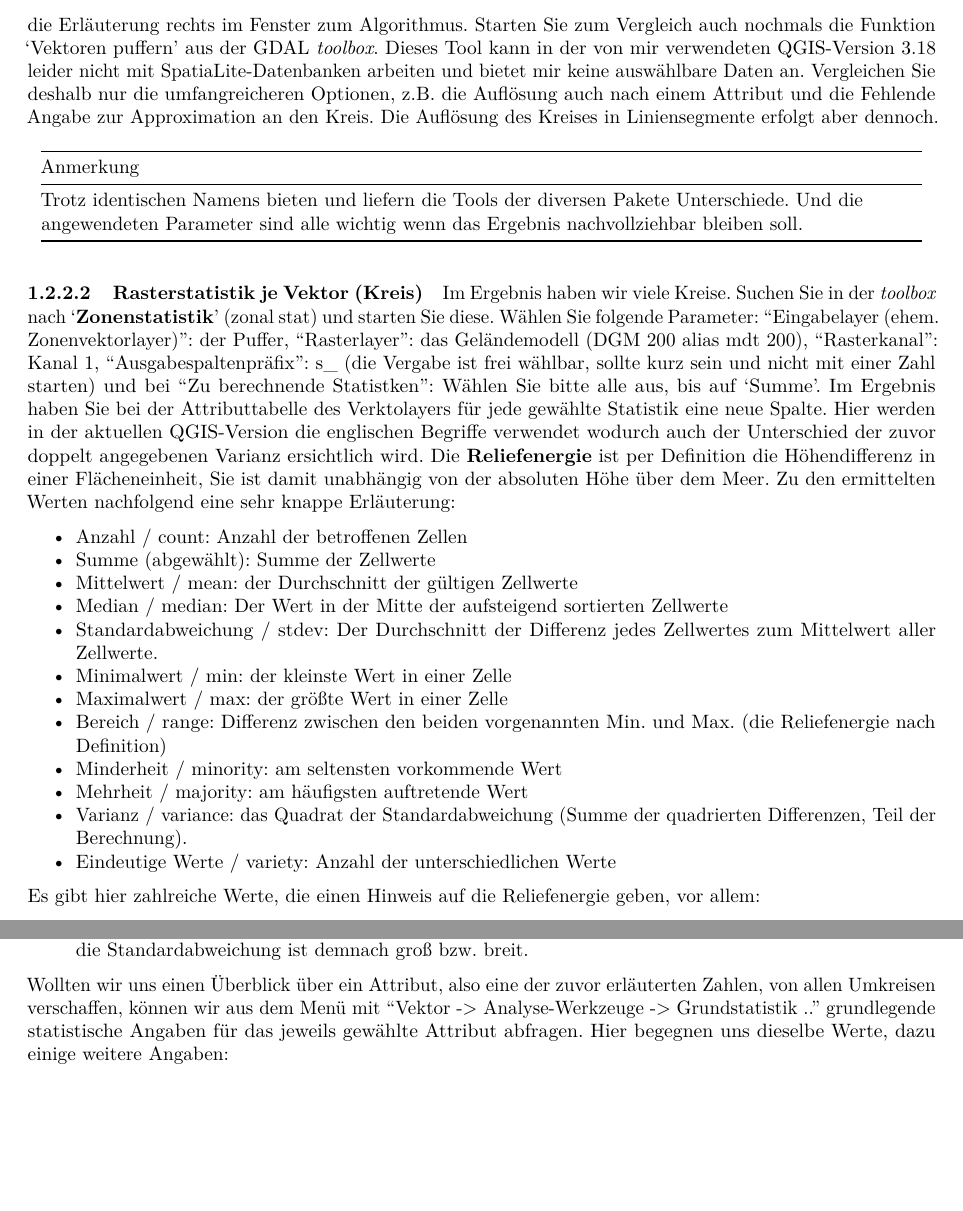
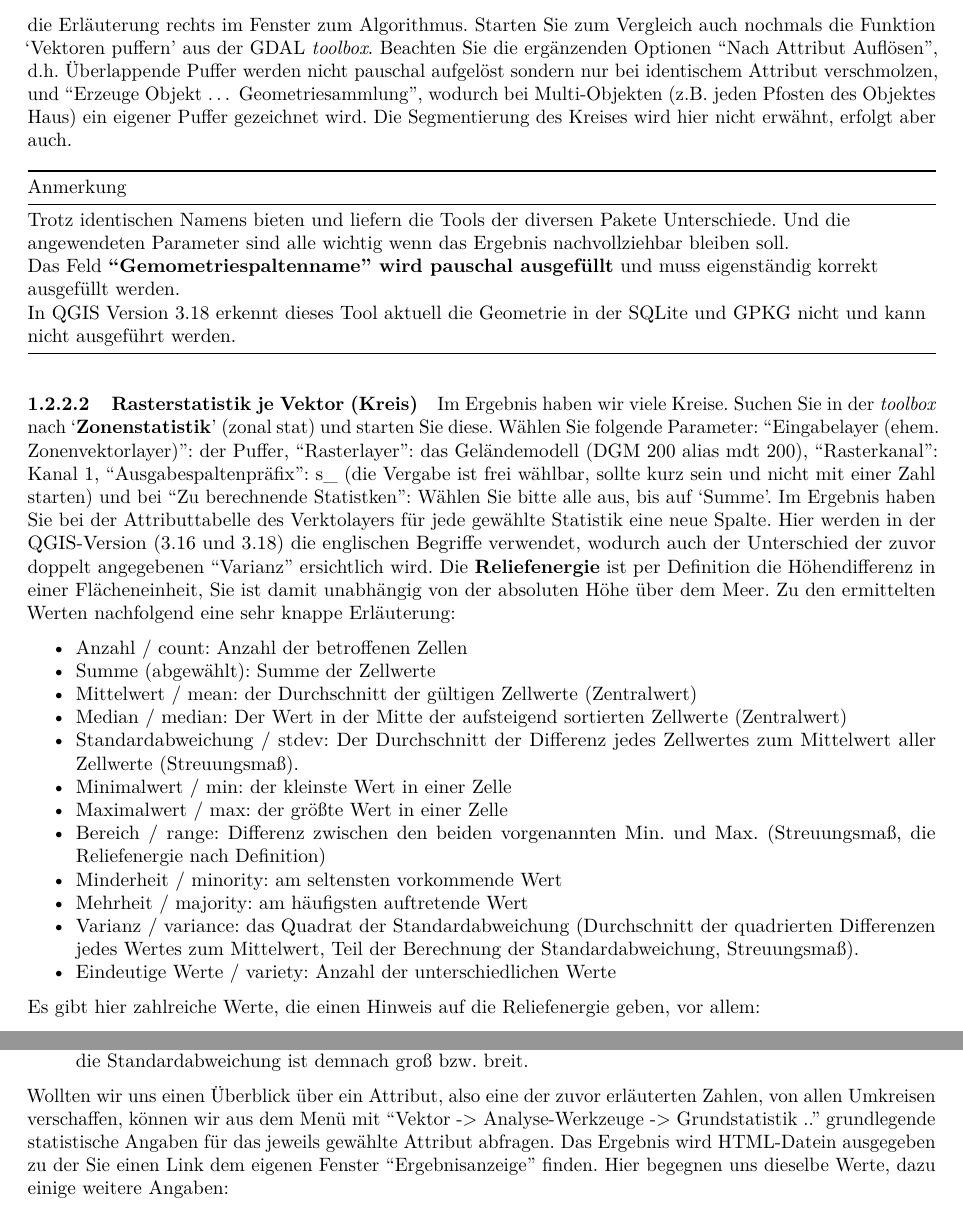
Before and after one commit to chrinne/tutorial-qgis, an R Markdown document (tutorials/06-Raum_Distanz.Rmd): two parts of page 3 of 10, joined at a grey line, cut so that both start at the same text, the shorter picture padded with empty space. The pictures show the output file tutorials/06-Raum_Distanz.pdf that the author committed with the source.

Commit message:
Kap. 6 weiter bearbeitet

```diff
--- a/tutorials/06-Raum_Distanz.Rmd
+++ b/tutorials/06-Raum_Distanz.Rmd
@@ -53,27 +53,29 @@ Die Berechnung und Darstellung des Umkreises kann 1. in QGIS erfolgen, wahlweise
 
 #### Puffer erstellen
 
-Im Menü von QGIS wählen Sie "Vektor -> Geometrieverarbeitung -> **Puffer**" oder suchen in der *toolbox* nach 'puffer' womit Sie auch weitere Varianten finden. Wir nutzen den einfachen 'Puffer', setzen Sie hier folgende Parameter: "Eingabelayer": talaiots, "Abstand": 1000 (Meter), belassen Sie den Rest auf den Vorgaben und erstellen einen temporären Layer. Wiederholen Sie den Vorgang, setzen Sie diesmal aber Segmente auf 100. Vergleichen Sie das Ergebnis bei einer großen Auflösung und lesen Sie dazu die Erläuterung rechts im Fenster zum Algorithmus. Starten Sie zum Vergleich auch nochmals die Funktion 'Vektoren puffern' aus der GDAL *toolbox*. Dieses Tool kann in der von mir verwendeten QGIS-Version  3.18 leider nicht mit SpatiaLite-Datenbanken arbeiten und bietet mir keine auswählbare Daten an. Vergleichen Sie deshalb nur die  umfangreicheren Optionen, z.B. die Auflösung auch nach einem Attribut und die Fehlende Angabe zur Approximation an den Kreis. Die Auflösung des Kreises in Liniensegmente erfolgt aber dennoch.
+Im Menü von QGIS wählen Sie "Vektor -> Geometrieverarbeitung -> **Puffer**" oder suchen in der *toolbox* nach 'puffer' womit Sie auch weitere Varianten finden. Wir nutzen den einfachen 'Puffer', setzen Sie hier folgende Parameter: "Eingabelayer": talaiots, "Abstand": 1000 (Meter), belassen Sie den Rest auf den Vorgaben und erstellen einen temporären Layer. Wiederholen Sie den Vorgang, setzen Sie diesmal aber Segmente auf 100. Vergleichen Sie das Ergebnis bei einer großen Auflösung und lesen Sie dazu die Erläuterung rechts im Fenster zum Algorithmus. Starten Sie zum Vergleich auch nochmals die Funktion 'Vektoren puffern' aus der GDAL *toolbox*. Beachten Sie die ergänzenden Optionen "Nach Attribut Auflösen", d.h. Überlappende Puffer werden nicht pauschal aufgelöst sondern nur bei identischem Attribut verschmolzen, und "Erzeuge Objekt ... Geometriesammlung", wodurch bei Multi-Objekten (z.B. jeden Pfosten des Objektes Haus) ein eigener Puffer gezeichnet wird. Die Segmentierung des Kreises wird hier nicht erwähnt, erfolgt aber auch.
 
 | Anmerkung |
 |----|
 | Trotz identischen Namens bieten und liefern die Tools der diversen Pakete Unterschiede. Und die angewendeten Parameter sind alle wichtig wenn das Ergebnis nachvollziehbar bleiben soll. |
+| Das Feld **"Gemometriespaltenname" wird pauschal ausgefüllt** und muss eigenständig korrekt ausgefüllt werden. |
+| In QGIS Version 3.18 erkennt dieses Tool aktuell die Geometrie in der SQLite und GPKG nicht und kann nicht ausgeführt werden. |
 
 #### Rasterstatistik je Vektor (Kreis)
 
-Im Ergebnis haben wir viele Kreise. Suchen Sie in der *toolbox* nach '**Zonenstatistik**' (zonal stat) und starten Sie diese. Wählen Sie folgende Parameter: "Eingabelayer (ehem. Zonenvektorlayer)": der Puffer, "Rasterlayer": das Geländemodell (DGM 200 alias mdt 200), "Rasterkanal": Kanal 1, "Ausgabespaltenpräfix": s_ (die Vergabe ist frei wählbar, sollte kurz sein und nicht mit einer Zahl starten) und bei "Zu berechnende Statistken": Wählen Sie bitte alle aus, bis auf 'Summe'. Im Ergebnis haben Sie bei der Attributtabelle des Verktolayers für jede gewählte Statistik eine neue Spalte. Hier werden in der aktuellen QGIS-Version die englischen Begriffe verwendet wodurch auch der Unterschied der zuvor doppelt angegebenen Varianz ersichtlich wird. Die **Reliefenergie** ist per Definition die Höhendifferenz in einer Flächeneinheit, Sie ist damit unabhängig von der absoluten Höhe über dem Meer. Zu den ermittelten Werten nachfolgend eine sehr knappe Erläuterung:
+Im Ergebnis haben wir viele Kreise. Suchen Sie in der *toolbox* nach '**Zonenstatistik**' (zonal stat) und starten Sie diese. Wählen Sie folgende Parameter: "Eingabelayer (ehem. Zonenvektorlayer)": der Puffer, "Rasterlayer": das Geländemodell (DGM 200 alias mdt 200), "Rasterkanal": Kanal 1, "Ausgabespaltenpräfix": s_ (die Vergabe ist frei wählbar, sollte kurz sein und nicht mit einer Zahl starten) und bei "Zu berechnende Statistken": Wählen Sie bitte alle aus, bis auf 'Summe'. Im Ergebnis haben Sie bei der Attributtabelle des Verktolayers für jede gewählte Statistik eine neue Spalte. Hier werden in der QGIS-Version (3.16 und 3.18) die englischen Begriffe verwendet, wodurch auch der Unterschied der zuvor doppelt angegebenen "Varianz" ersichtlich wird. Die **Reliefenergie** ist per Definition die Höhendifferenz in einer Flächeneinheit, Sie ist damit unabhängig von der absoluten Höhe über dem Meer. Zu den ermittelten Werten nachfolgend eine sehr knappe Erläuterung:
 
 - Anzahl / count: Anzahl der betroffenen Zellen
 - Summe (abgewählt): Summe der Zellwerte
-- Mittelwert / mean: der Durchschnitt der gültigen Zellwerte
-- Median / median: Der Wert in der Mitte der aufsteigend sortierten Zellwerte
-- Standardabweichung / stdev: Der Durchschnitt der Differenz jedes Zellwertes zum  Mittelwert aller Zellwerte.
+- Mittelwert / mean: der Durchschnitt der gültigen Zellwerte (Zentralwert)
+- Median / median: Der Wert in der Mitte der aufsteigend sortierten Zellwerte (Zentralwert)
+- Standardabweichung / stdev: Der Durchschnitt der Differenz jedes Zellwertes zum  Mittelwert aller Zellwerte (Streuungsmaß).
 - Minimalwert / min: der kleinste Wert in einer Zelle
 - Maximalwert / max: der größte Wert in einer Zelle
-- Bereich / range: Differenz zwischen den beiden vorgenannten Min. und Max. (die Reliefenergie nach Definition)
+- Bereich / range: Differenz zwischen den beiden vorgenannten Min. und Max. (Streuungsmaß, die Reliefenergie nach Definition)
 - Minderheit / minority: am seltensten vorkommende Wert
 - Mehrheit / majority: am häufigsten auftretende Wert
-- Varianz / variance: das Quadrat der Standardabweichung (Summe der quadrierten Differenzen, Teil der Berechnung).
+- Varianz / variance: das Quadrat der Standardabweichung (Durchschnitt der quadrierten Differenzen jedes Wertes zum Mittelwert, Teil der Berechnung der Standardabweichung, Streuungsmaß).
 - Eindeutige Werte / variety: Anzahl der unterschiedlichen Werte
 
 Es gibt hier zahlreiche Werte, die einen Hinweis auf die Reliefenergie geben, vor allem:
@@ -81,9 +83,9 @@ Es gibt hier zahlreiche Werte, die einen Hinweis auf die Reliefenergie geben, vo
   - Bereich: Die Differenz zwischen dem kleinsten und größten Wert, wobei ein einzelner Gipfel das Ergebnis deutlich  beeinflusst (z.B. der Kilimandscharo). In so einem Fall liegen der Mittelwert und der Median weiter auseinander.
 - Standardabweichung: Gibt es viele Hügel und Täler sind viele Werte über ein breites Mittelfeld verteilt, die Standardabweichung ist demnach groß bzw. breit.
 
-Wollten wir uns einen Überblick über ein Attribut, also eine der zuvor erläuterten Zahlen, von allen Umkreisen verschaffen, können wir aus dem Menü mit "Vektor -> Analyse-Werkzeuge -> Grundstatistik .." grundlegende statistische Angaben für das jeweils gewählte Attribut abfragen. Hier begegnen uns dieselbe Werte, dazu einige weitere Angaben:
+Wollten wir uns einen Überblick über ein Attribut, also eine der zuvor erläuterten Zahlen, von allen Umkreisen verschaffen, können wir aus dem Menü mit "Vektor -> Analyse-Werkzeuge -> Grundstatistik .." grundlegende statistische Angaben für das jeweils gewählte Attribut abfragen. Das Ergebnis wird HTML-Datein ausgegeben zu der Sie einen Link dem eigenen Fenster "Ergebnisanzeige" finden. Hier begegnen uns dieselbe Werte, dazu einige weitere Angaben:
 
-  - Anzahl: Anzahl der betroffenen Datensätze
+- Anzahl: Anzahl der betroffenen Datensätze
 - Eindeutige Werte: Anzahl der unterschiedlichen Werte
 - Fehlende Leerwerte (NULL): Anzahl von Zeilen ohne Information
 - Minimalwert: der kleinste Wert in einer Zeile
```
Also changed, not shown: tutorials/06-Raum_Distanz.pdf, tutorials/06-Raum_Distanz.Rmd (2 more changed lines).
